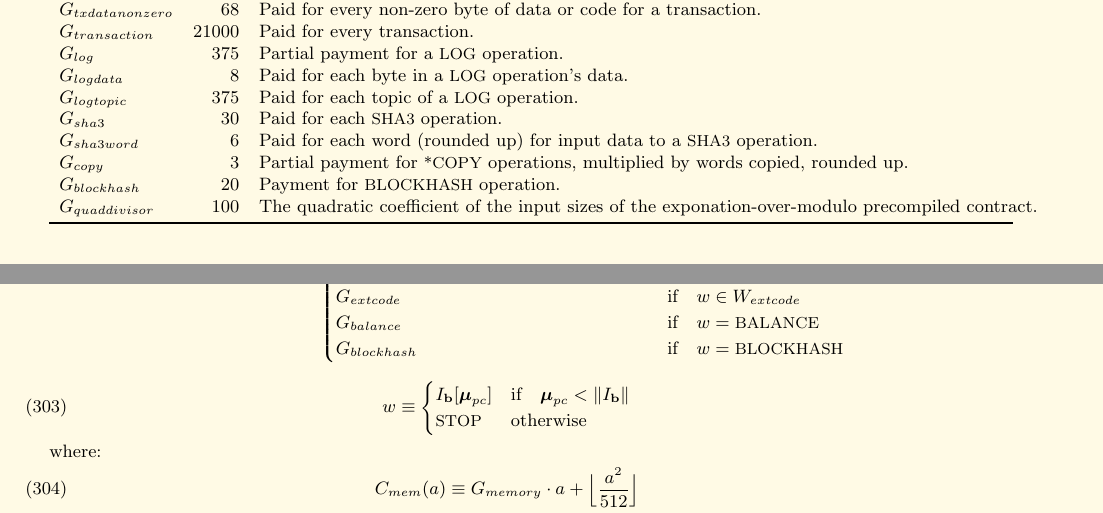
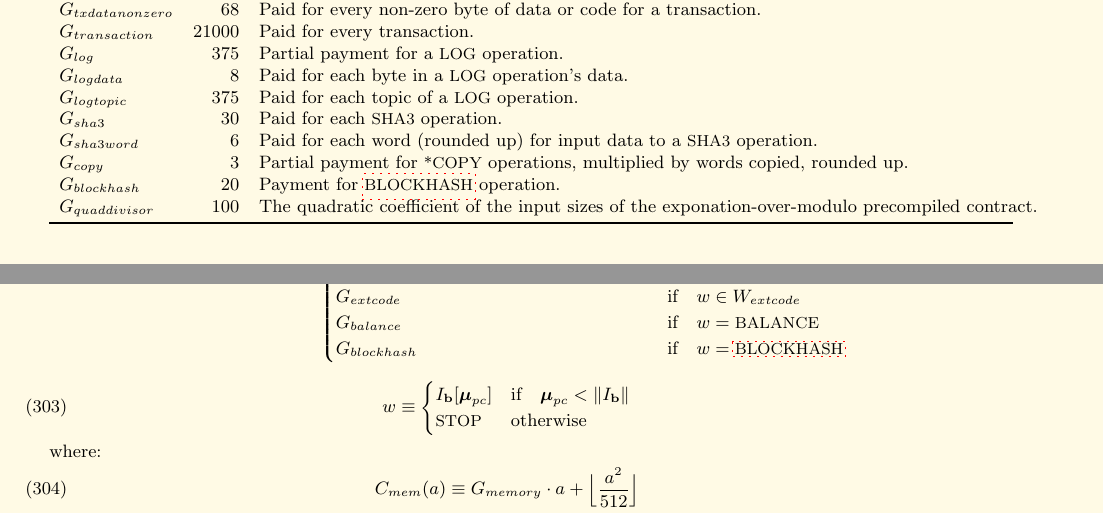
Before and after one commit to ethereum/yellowpaper, a LaTeX paper (Paper.tex): two parts of pages 24 and 25 of 37, joined at a grey line, cut so that both start at the same text. Compiled offline with pdfLaTeX; a LaTeX package or settings file that is missing is left out.

Commit message:
link{blockhash}

```diff
--- a/Paper.tex
+++ b/Paper.tex
@@ -1769,7 +1769,7 @@ $G_{logtopic}$ & 375 & Paid for each topic of a {\small LOG} operation. \\
 $G_{sha3}$ & 30 & Paid for each {\small SHA3} operation. \\
 $G_{sha3word}$ & 6 & Paid for each word (rounded up) for input data to a {\small SHA3} operation. \\
 $G_{copy}$ & 3 & Partial payment for {\small *COPY} operations, multiplied by words copied, rounded up. \\
-$G_{blockhash}$ & 20 & Payment for {\small BLOCKHASH} operation. \\
+$G_{blockhash}$ & 20 & Payment for {\small \hyperlink{blockhash}{BLOCKHASH}} operation. \\
 $G_{quaddivisor}$ & 100 & The quadratic coefficient of the input sizes of the exponation-over-modulo precompiled contract. \\
 
 %extern u256 const c_{\mathrm{copyGas}};			///< Multiplied by the number of 32-byte words that are copied (round up) for any *COPY operation and added.
@@ -1812,7 +1812,7 @@ G_{mid} & \text{if} \quad w \in W_{mid}\\
 G_{high} & \text{if} \quad w \in W_{high}\\
 G_{extcode} & \text{if} \quad w \in W_{extcode}\\
 G_{balance} & \text{if} \quad w = \text{\small BALANCE}\\
-G_{blockhash} & \text{if} \quad w = \text{\small BLOCKHASH}\\
+G_{blockhash} & \text{if} \quad w = \text{\small \hyperlink{blockhash}{BLOCKHASH}}\\
 \end{cases}
 \end{equation}
 \begin{equation}
```
Also changed, not shown: Paper.tex (6 more changed lines).
